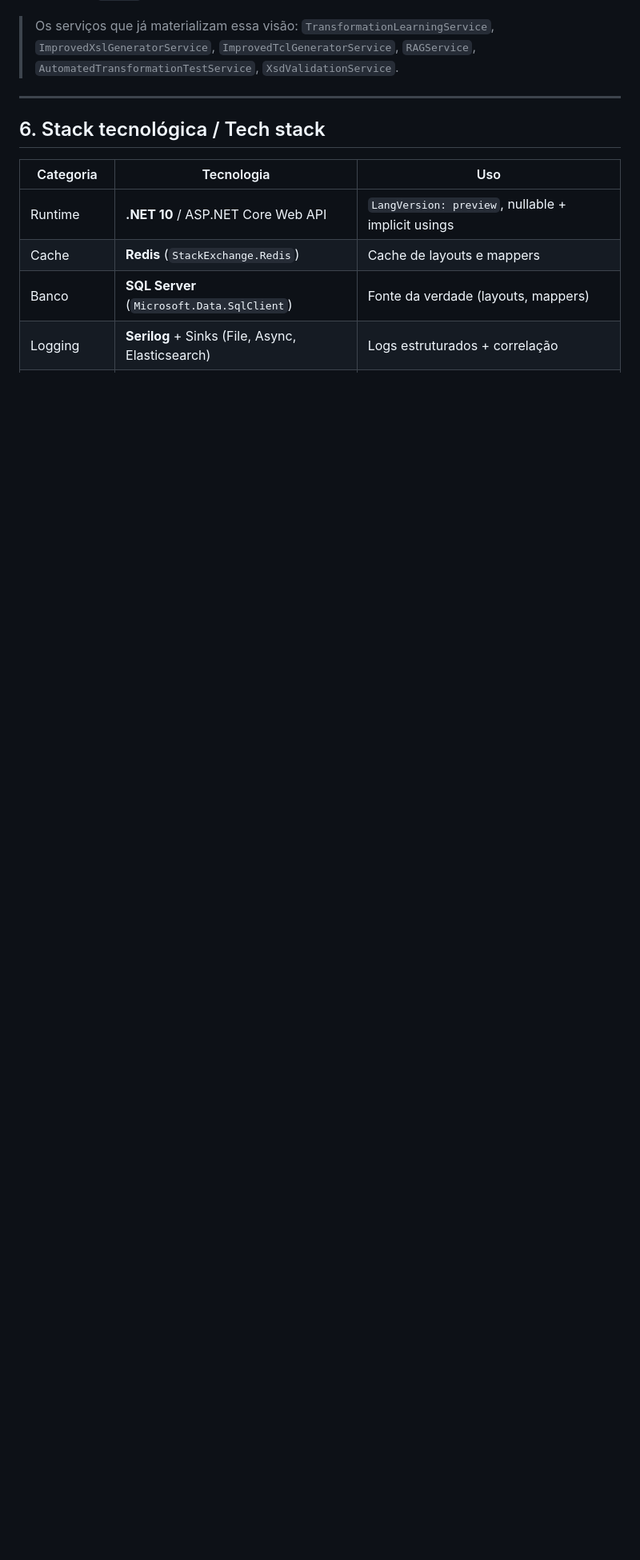
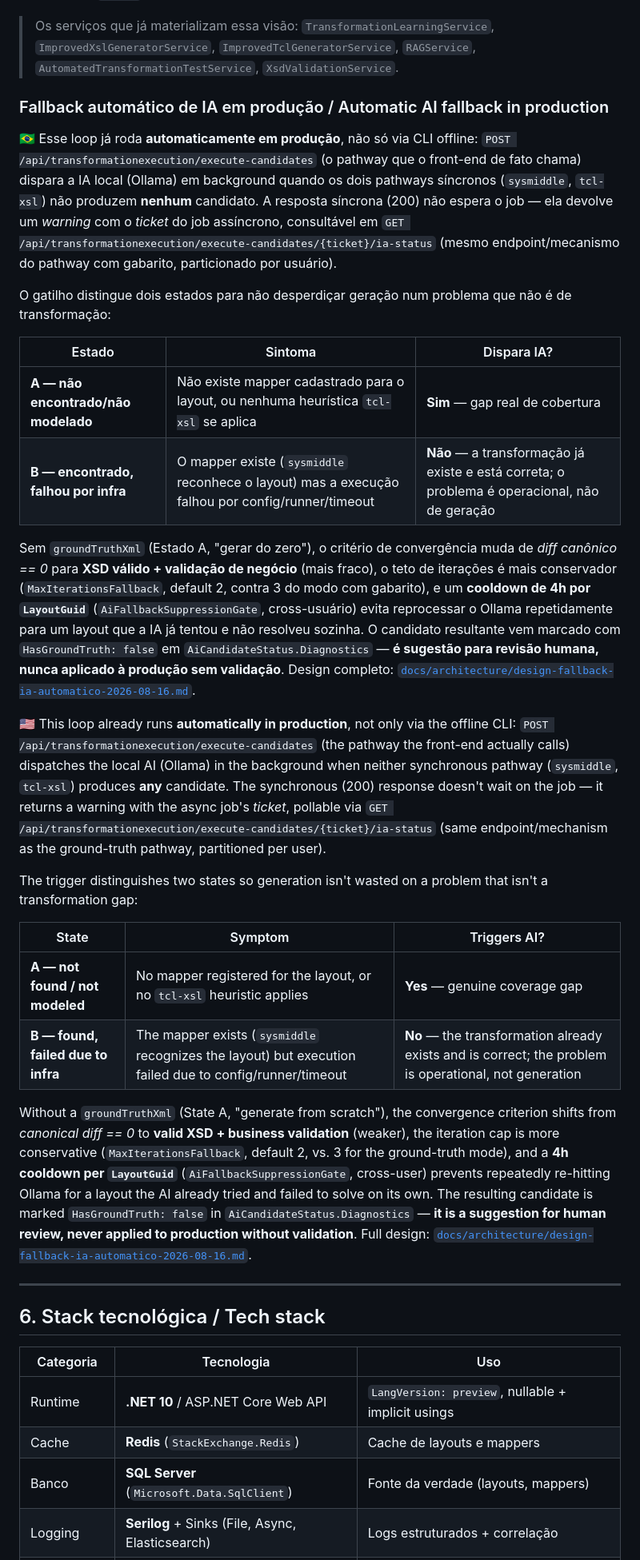
Before and after one commit to LayoutParser/LayoutParserApi, a Markdown page: README.md, the part around one of its changes. Shown at 80% size. GitHub-like rendering; blank space fills up the shorter version.

Commit message:
docs(readme): documenta o fallback automatico de IA (Estado A) em producao
Atualiza a secao 5 (A visao de IA) para refletir que o loop gerar->validar->
corrigir ja roda automaticamente em execute-candidates, nao so via CLI offline:
distingue Estado A (nao encontrado, dispara IA) de Estado B (falha de infra,
nao dispara), cooldown de 4h por LayoutGuid, e HasGroundTruth=false como sinal
de "sugestao para revisao humana". Atualiza o roadmap correspondente.

Baseado no design docs/architecture/design-fallback-ia-automatico-2026-08-16.md
e na implementacao final da branch feat/ai-fallback-completo (commits c65157d,
46519a7 - ainda nao mergeada em develop).

Co-Authored-By: Claude Sonnet 5 <noreply@anthropic.com>

```diff
--- a/README.md
+++ b/README.md
@@ -178,6 +178,30 @@ LayoutParserDecrypt.exe  (descriptografia Sysmiddle)
 **🇺🇸** **Why not fine-tuning?** You already have deterministic validators (XSD, comparison against the final XML). A *generate → validate → correct* loop is cheaper, auditable and more reliable than training a model, and improves on its own as the example base grows. **Llama via Ollama** runs on your server (`Ollama` config), keeping data on-premise.
 
 > Os serviços que já materializam essa visão: `TransformationLearningService`, `ImprovedXslGeneratorService`, `ImprovedTclGeneratorService`, `RAGService`, `AutomatedTransformationTestService`, `XsdValidationService`.
+
+### Fallback automático de IA em produção / Automatic AI fallback in production
+
+**🇧🇷** Esse loop já roda **automaticamente em produção**, não só via CLI offline: `POST /api/transformationexecution/execute-candidates` (o pathway que o front-end de fato chama) dispara a IA local (Ollama) em background quando os dois pathways síncronos (`sysmiddle`, `tcl-xsl`) não produzem **nenhum** candidato. A resposta síncrona (200) não espera o job — ela devolve um *warning* com o *ticket* do job assíncrono, consultável em `GET /api/transformationexecution/execute-candidates/{ticket}/ia-status` (mesmo endpoint/mecanismo do pathway com gabarito, particionado por usuário).
+
+O gatilho distingue dois estados para não desperdiçar geração num problema que não é de transformação:
+
+| Estado | Sintoma | Dispara IA? |
+|--------|---------|-------------|
+| **A — não encontrado/não modelado** | Não existe mapper cadastrado para o layout, ou nenhuma heurística `tcl-xsl` se aplica | **Sim** — gap real de cobertura |
+| **B — encontrado, falhou por infra** | O mapper existe (`sysmiddle` reconhece o layout) mas a execução falhou por config/runner/timeout | **Não** — a transformação já existe e está correta; o problema é operacional, não de geração |
+
+Sem `groundTruthXml` (Estado A, "gerar do zero"), o critério de convergência muda de *diff canônico == 0* para **XSD válido + validação de negócio** (mais fraco), o teto de iterações é mais conservador (`MaxIterationsFallback`, default 2, contra 3 do modo com gabarito), e um **cooldown de 4h por `LayoutGuid`** (`AiFallbackSuppressionGate`, cross-usuário) evita reprocessar o Ollama repetidamente para um layout que a IA já tentou e não resolveu sozinha. O candidato resultante vem marcado com `HasGroundTruth: false` em `AiCandidateStatus.Diagnostics` — **é sugestão para revisão humana, nunca aplicado à produção sem validação**. Design completo: [`docs/architecture/design-fallback-ia-automatico-2026-08-16.md`](docs/architecture/design-fallback-ia-automatico-2026-08-16.md).
+
+**🇺🇸** This loop already runs **automatically in production**, not only via the offline CLI: `POST /api/transformationexecution/execute-candidates` (the pathway the front-end actually calls) dispatches the local AI (Ollama) in the background when neither synchronous pathway (`sysmiddle`, `tcl-xsl`) produces **any** candidate. The synchronous (200) response doesn't wait on the job — it returns a warning with the async job's *ticket*, pollable via `GET /api/transformationexecution/execute-candidates/{ticket}/ia-status` (same endpoint/mechanism as the ground-truth pathway, partitioned per user).
+
+The trigger distinguishes two states so generation isn't wasted on a problem that isn't a transformation gap:
+
+| State | Symptom | Triggers AI? |
+|-------|---------|---------------|
+| **A — not found / not modeled** | No mapper registered for the layout, or no `tcl-xsl` heuristic applies | **Yes** — genuine coverage gap |
+| **B — found, failed due to infra** | The mapper exists (`sysmiddle` recognizes the layout) but execution failed due to config/runner/timeout | **No** — the transformation already exists and is correct; the problem is operational, not generation |
+
+Without a `groundTruthXml` (State A, "generate from scratch"), the convergence criterion shifts from *canonical diff == 0* to **valid XSD + business validation** (weaker), the iteration cap is more conservative (`MaxIterationsFallback`, default 2, vs. 3 for the ground-truth mode), and a **4h cooldown per `LayoutGuid`** (`AiFallbackSuppressionGate`, cross-user) prevents repeatedly re-hitting Ollama for a layout the AI already tried and failed to solve on its own. The resulting candidate is marked `HasGroundTruth: false` in `AiCandidateStatus.Diagnostics` — **it is a suggestion for human review, never applied to production without validation**. Full design: [`docs/architecture/design-fallback-ia-automatico-2026-08-16.md`](docs/architecture/design-fallback-ia-automatico-2026-08-16.md).
 
 ---
 
```
Also changed, not shown: other parts of README.md (+2 -2 lines).
